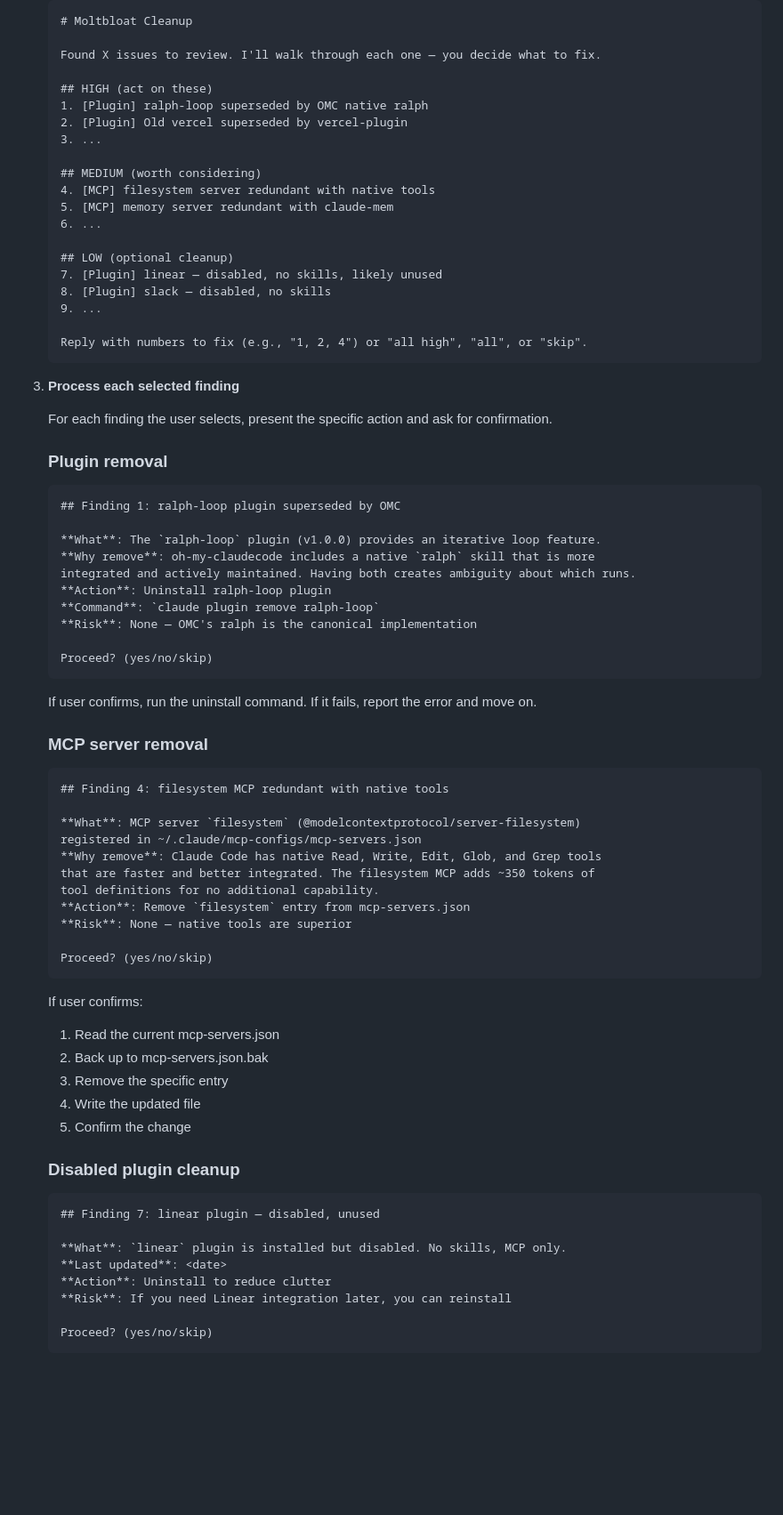
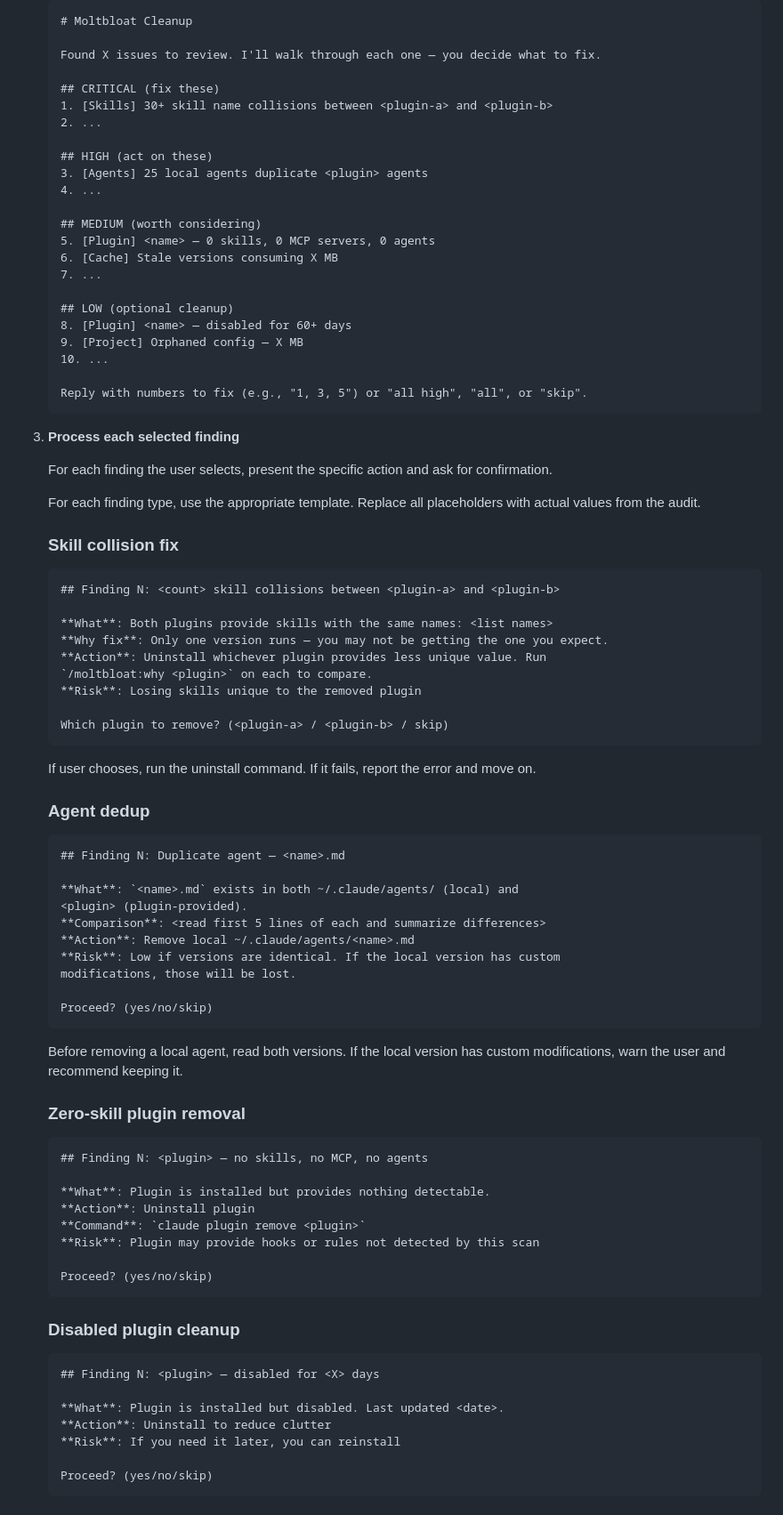
Before and after one commit to jcgruesome/moltbloat, a Markdown page: skills/clean/SKILL.md, the part around one of its changes. Shown at 89% size. GitHub-like rendering; blank space fills up the shorter version.

Commit message:
fix: remove all superseded.json references and hardcoded plugin names
- skills/why: removed Step 5 (cat superseded.json) and "Superseded?"
  section — verdict now based purely on structural overlap evidence
- skills/clean: replaced all hardcoded plugin examples (ralph-loop,
  filesystem, linear, architect) with generic templates
- README: replaced "release awareness" section with "fully dynamic"
  explanation, removed superseded.json mention

````diff
--- a/skills/clean/SKILL.md
+++ b/skills/clean/SKILL.md
@@ -43,74 +43,83 @@ Act on findings from `/moltbloat:audit`. Walk through each finding interactively
 
    Found X issues to review. I'll walk through each one — you decide what to fix.
 
+   ## CRITICAL (fix these)
+   1. [Skills] 30+ skill name collisions between <plugin-a> and <plugin-b>
+   2. ...
+
    ## HIGH (act on these)
-   1. [Plugin] ralph-loop superseded by OMC native ralph
-   2. [Plugin] Old vercel superseded by vercel-plugin
-   3. ...
+   3. [Agents] 25 local agents duplicate <plugin> agents
+   4. ...
 
    ## MEDIUM (worth considering)
-   4. [MCP] filesystem server redundant with native tools
-   5. [MCP] memory server redundant with claude-mem
-   6. ...
+   5. [Plugin] <name> — 0 skills, 0 MCP servers, 0 agents
+   6. [Cache] Stale versions consuming X MB
+   7. ...
 
    ## LOW (optional cleanup)
-   7. [Plugin] linear — disabled, no skills, likely unused
-   8. [Plugin] slack — disabled, no skills
-   9. ...
+   8. [Plugin] <name> — disabled for 60+ days
+   9. [Project] Orphaned config — X MB
+   10. ...
 
-   Reply with numbers to fix (e.g., "1, 2, 4") or "all high", "all", or "skip".
+   Reply with numbers to fix (e.g., "1, 3, 5") or "all high", "all", or "skip".
    ```
 
 3. **Process each selected finding**
 
    For each finding the user selects, present the specific action and ask for confirmation.
 
-   ### Plugin removal
+   For each finding type, use the appropriate template. Replace all placeholders with actual values from the audit.
+
+   ### Skill collision fix
    ```
-   ## Finding 1: ralph-loop plugin superseded by OMC
+   ## Finding N: <count> skill collisions between <plugin-a> and <plugin-b>
 
-   **What**: The `ralph-loop` plugin (v1.0.0) provides an iterative loop feature.
-   **Why remove**: oh-my-claudecode includes a native `ralph` skill that is more
-   integrated and actively maintained. Having both creates ambiguity about which runs.
-   **Action**: Uninstall ralph-loop plugin
-   **Command**: `claude plugin remove ralph-loop`
-   **Risk**: None — OMC's ralph is the canonical implementation
+   **What**: Both plugins provide skills with the same names: <list names>
+   **Why fix**: Only one version runs — you may not be getting the one you expect.
+   **Action**: Uninstall whichever plugin provides less unique value. Run
+   `/moltbloat:why <plugin>` on each to compare.
+   **Risk**: Losing skills unique to the removed plugin
+
+   Which plugin to remove? (<plugin-a> / <plugin-b> / skip)
+   ```
+
+   If user chooses, run the uninstall command. If it fails, report the error and move on.
+
+   ### Agent dedup
+   ```
+   ## Finding N: Duplicate agent — <name>.md
+
+   **What**: `<name>.md` exists in both ~/.claude/agents/ (local) and
+   <plugin> (plugin-provided).
+   **Comparison**: <read first 5 lines of each and summarize differences>
+   **Action**: Remove local ~/.claude/agents/<name>.md
+   **Risk**: Low if versions are identical. If the local version has custom
+   modifications, those will be lost.
 
    Proceed? (yes/no/skip)
    ```
 
-   If user confirms, run the uninstall command. If it fails, report the error and move on.
+   Before removing a local agent, read both versions. If the local version has custom modifications, warn the user and recommend keeping it.
 
-   ### MCP server removal
+   ### Zero-skill plugin removal
    ```
-   ## Finding 4: filesystem MCP redundant with native tools
+   ## Finding N: <plugin> — no skills, no MCP, no agents
 
-   **What**: MCP server `filesystem` (@modelcontextprotocol/server-filesystem)
-   registered in ~/.claude/mcp-configs/mcp-servers.json
-   **Why remove**: Claude Code has native Read, Write, Edit, Glob, and Grep tools
-   that are faster and better integrated. The filesystem MCP adds ~350 tokens of
-   tool definitions for no additional capability.
-   **Action**: Remove `filesystem` entry from mcp-servers.json
-   **Risk**: None — native tools are superior
+   **What**: Plugin is installed but provides nothing detectable.
+   **Action**: Uninstall plugin
+   **Command**: `claude plugin remove <plugin>`
+   **Risk**: Plugin may provide hooks or rules not detected by this scan
 
    Proceed? (yes/no/skip)
    ```
 
-   If user confirms:
-   1. Read the current mcp-servers.json
-   2. Back up to mcp-servers.json.bak
-   3. Remove the specific entry
-   4. Write the updated file
-   5. Confirm the change
-
    ### Disabled plugin cleanup
    ```
-   ## Finding 7: linear plugin — disabled, unused
+   ## Finding N: <plugin> — disabled for <X> days
 
-   **What**: `linear` plugin is installed but disabled. No skills, MCP only.
-   **Last updated**: <date>
+   **What**: Plugin is installed but disabled. Last updated <date>.
    **Action**: Uninstall to reduce clutter
-   **Risk**: If you need Linear integration later, you can reinstall
+   **Risk**: If you need it later, you can reinstall
 
    Proceed? (yes/no/skip)
    ```
````
Also changed, not shown: other parts of skills/clean/SKILL.md (+15 -21 lines), README.md (+5 -4 lines), skills/why/SKILL.md (+8 -15 lines).
